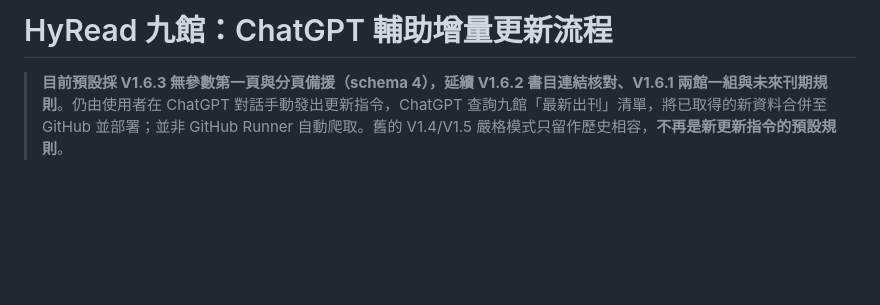
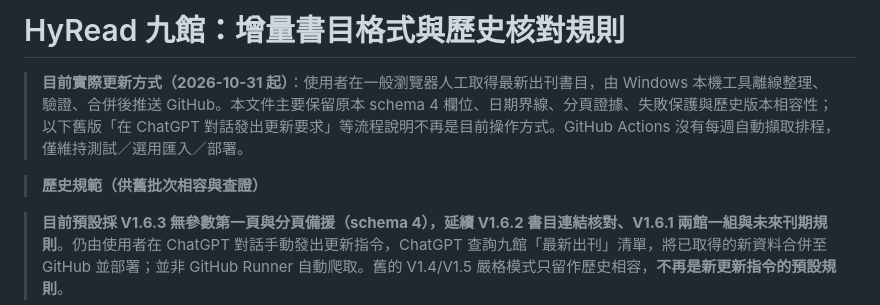
Before and after one commit to chihsun/hyread-magazine-finder, a Markdown page: docs/ASSISTED_UPDATE.md, the part around the change. Rendered like a GitHub page; blank space fills up the shorter version.

Commit message:
docs: label legacy ChatGPT-assisted instructions as archived guidance

```diff
--- a/docs/ASSISTED_UPDATE.md
+++ b/docs/ASSISTED_UPDATE.md
@@ -1,4 +1,8 @@
-# HyRead 九館：ChatGPT 輔助增量更新流程
+# HyRead 九館：增量書目格式與歷史核對規則
+
+> **目前實際更新方式（2026-10-31 起）**：使用者在一般瀏覽器人工取得最新出刊書目，由 Windows 本機工具離線整理、驗證、合併後推送 GitHub。本文件主要保留原本 schema 4 欄位、日期界線、分頁證據、失敗保護與歷史版本相容性；以下舊版「在 ChatGPT 對話發出更新要求」等流程說明不再是目前操作方式。GitHub Actions 沒有每週自動擷取排程，僅維持測試／選用匯入／部署。
+
+> **歷史規範（供舊批次相容與查證）**
 
 > **目前預設採 V1.6.3 無參數第一頁與分頁備援（schema 4），延續 V1.6.2 書目連結核對、V1.6.1 兩館一組與未來刊期規則**。仍由使用者在 ChatGPT 對話手動發出更新指令，ChatGPT 查詢九館「最新出刊」清單，將已取得的新資料合併至 GitHub 並部署；並非 GitHub Runner 自動爬取。舊的 V1.4/V1.5 嚴格模式只留作歷史相容，**不再是新更新指令的預設規則**。
 
```
